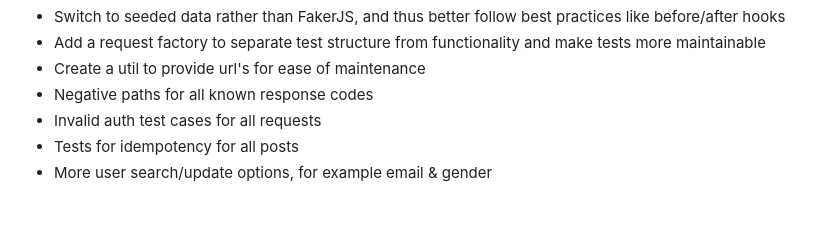
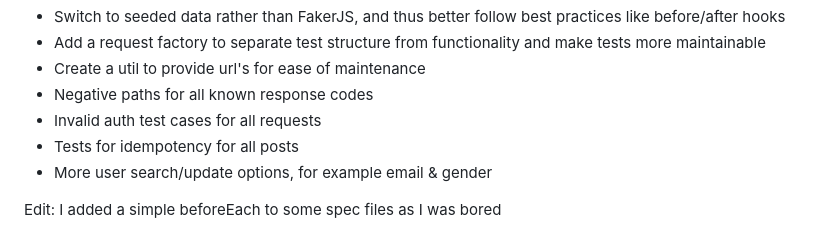
Before and after one commit to DanMEnslin/Quatt-gorest-api-test, a Markdown page: README.md, the part around the change. Rendered like a GitHub page; blank space fills up the shorter version.

Commit message:
updated readme with Edit at EOF

```diff
--- a/README.md
+++ b/README.md
@@ -91,3 +91,5 @@ I would add the following with more time:
 - Invalid auth test cases for all requests
 - Tests for idempotency for all posts
 - More user search/update options, for example email & gender
+
+Edit: I added a simple beforeEach to some spec files as I was bored
```
